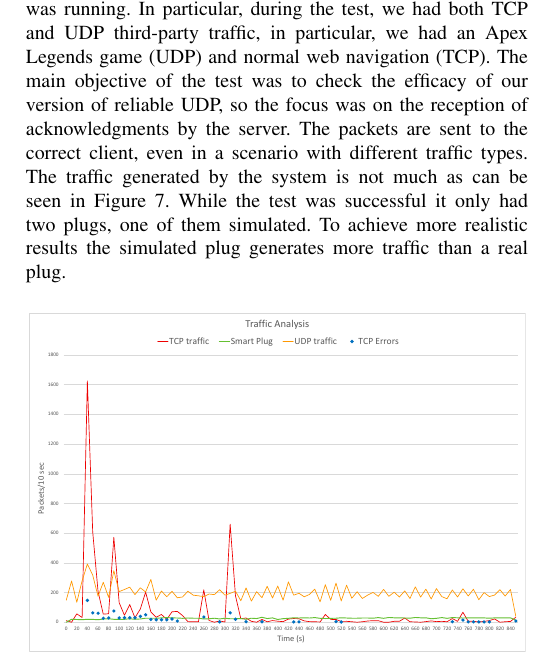
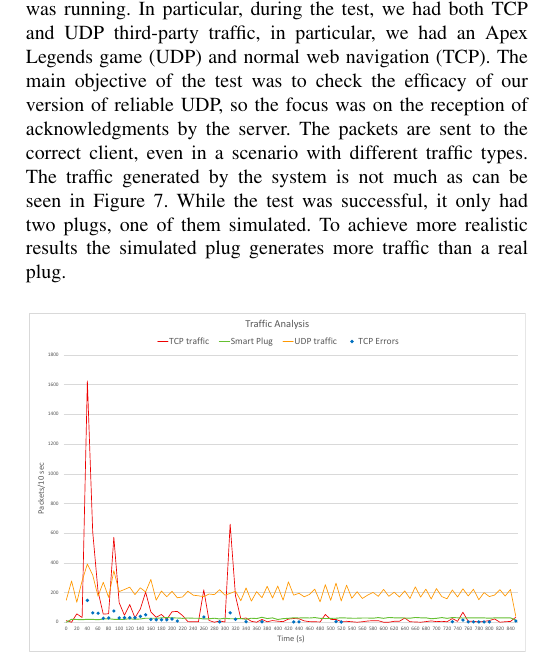
Before and after one commit to francescomagarotto/SmartPlugs-Wireless-Networks, a LaTeX paper (paper/main.tex): part of one column of page 5 of 5, cut so that both start at the same text. Compiled offline with pdfLaTeX; a missing font is replaced by an installed copy or a similar font; a LaTeX package or settings file that is missing is left out.

Commit message:
missing comma

```diff
--- a/paper/main.tex
+++ b/paper/main.tex
@@ -150,7 +150,7 @@
 
 	\section{System results}
 	Generally, TCP traffic worsens the performances of UDP in wireless applications. To check that this is not the case with our system,
-	we used Wireshark to monitor our network while it was running. In particular, during the test, we had both TCP and UDP third-party traffic, in particular, we had an Apex Legends game (UDP) and normal web navigation (TCP). The main objective of the test was to check the efficacy of our version of reliable UDP, so the focus was on the reception of acknowledgments by the server. The packets are sent to the correct client, even in a scenario with different traffic types. The traffic generated by the system is not much as can be seen in Figure~\ref{fig:grafico}. While the test was successful it only had two plugs, one of them simulated. To achieve more realistic results the simulated plug generates more traffic than a real plug.
+	we used Wireshark to monitor our network while it was running. In particular, during the test, we had both TCP and UDP third-party traffic, in particular, we had an Apex Legends game (UDP) and normal web navigation (TCP). The main objective of the test was to check the efficacy of our version of reliable UDP, so the focus was on the reception of acknowledgments by the server. The packets are sent to the correct client, even in a scenario with different traffic types. The traffic generated by the system is not much as can be seen in Figure~\ref{fig:grafico}. While the test was successful, it only had two plugs, one of them simulated. To achieve more realistic results the simulated plug generates more traffic than a real plug.
 
 	\begin{figure}[htbp]
 		\centering
```
